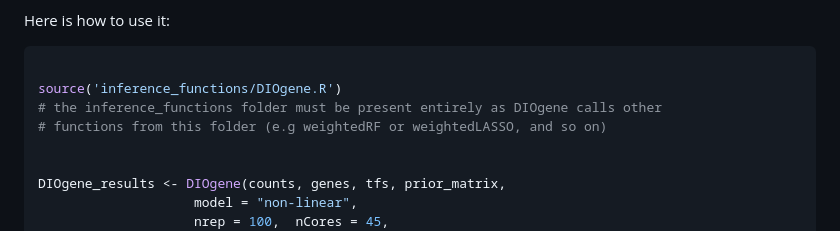
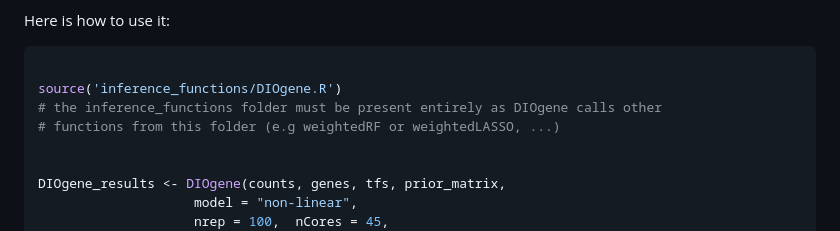
Before and after one commit to OceaneCsn/integrative_GRN_N_induction, a Markdown page: README.md, the part around the change. GitHub-like rendering.

```diff
--- a/README.md
+++ b/README.md
@@ -20,7 +20,7 @@ Here is how to use it:
 
 source('inference_functions/DIOgene.R')
 # the inference_functions folder must be present entirely as DIOgene calls other
-# functions from this folder (e.g weightedRF or weightedLASSO, and so on)
+# functions from this folder (e.g weightedRF or weightedLASSO, ...)
 
 
 DIOgene_results <- DIOgene(counts, genes, tfs, prior_matrix,
```
